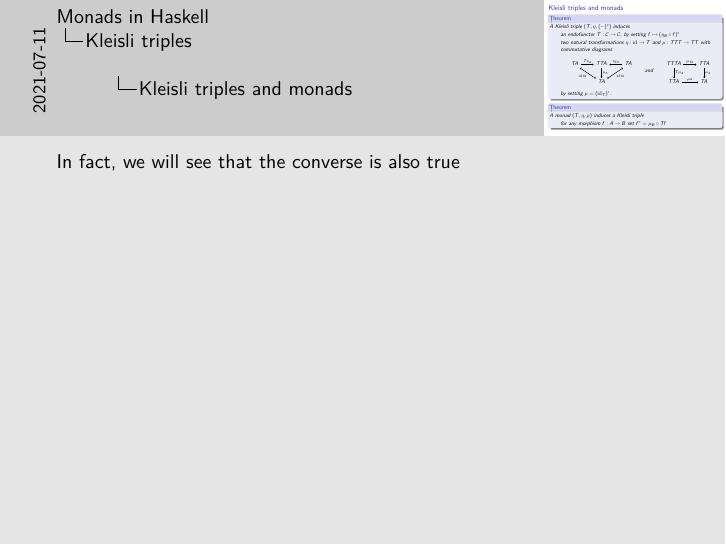
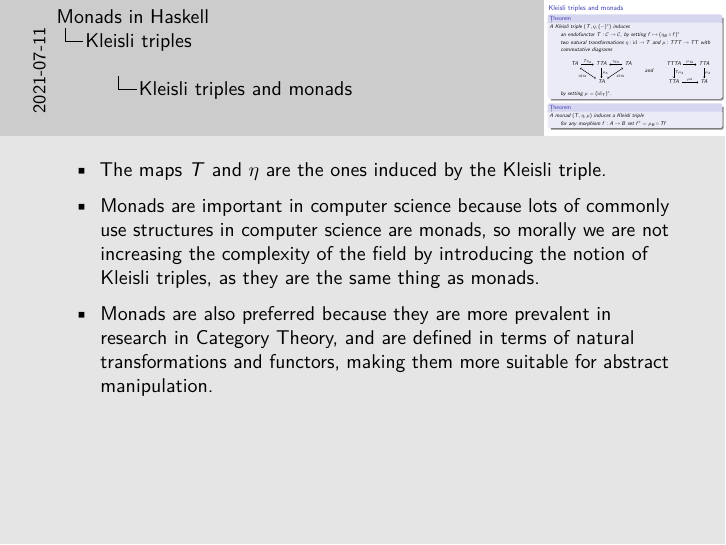
Before and after one commit to claudi/bachelors-thesis-presentation, LaTeX slides (presentation.tex): page 23 of 23. Compiled offline with pdfLaTeX.

Commit message:
Add comments on Monad => Kleisli triple slide

```diff
--- a/presentation.tex
+++ b/presentation.tex
@@ -194,7 +194,21 @@
     \end{theorem}
 
     \note<2>{
-        In fact, we will see that the converse is also true
+        \begin{itemize}
+            \item The maps~\(T\) and~\(\eta\) are the ones induced by the
+                Kleisli triple.
+
+            \item Monads are important in computer science because lots of
+                commonly use structures in computer science are monads, so
+                morally we are not increasing the complexity of the field by
+                introducing the notion of Kleisli triples, as they are the same
+                thing as monads.
+
+            \item Monads are also preferred because they are more prevalent in
+                research in Category Theory, and are defined in terms of natural
+                transformations and functors, making them more suitable for
+                abstract manipulation.
+        \end{itemize}
     }
 \end{frame}
 \end{document}
```
